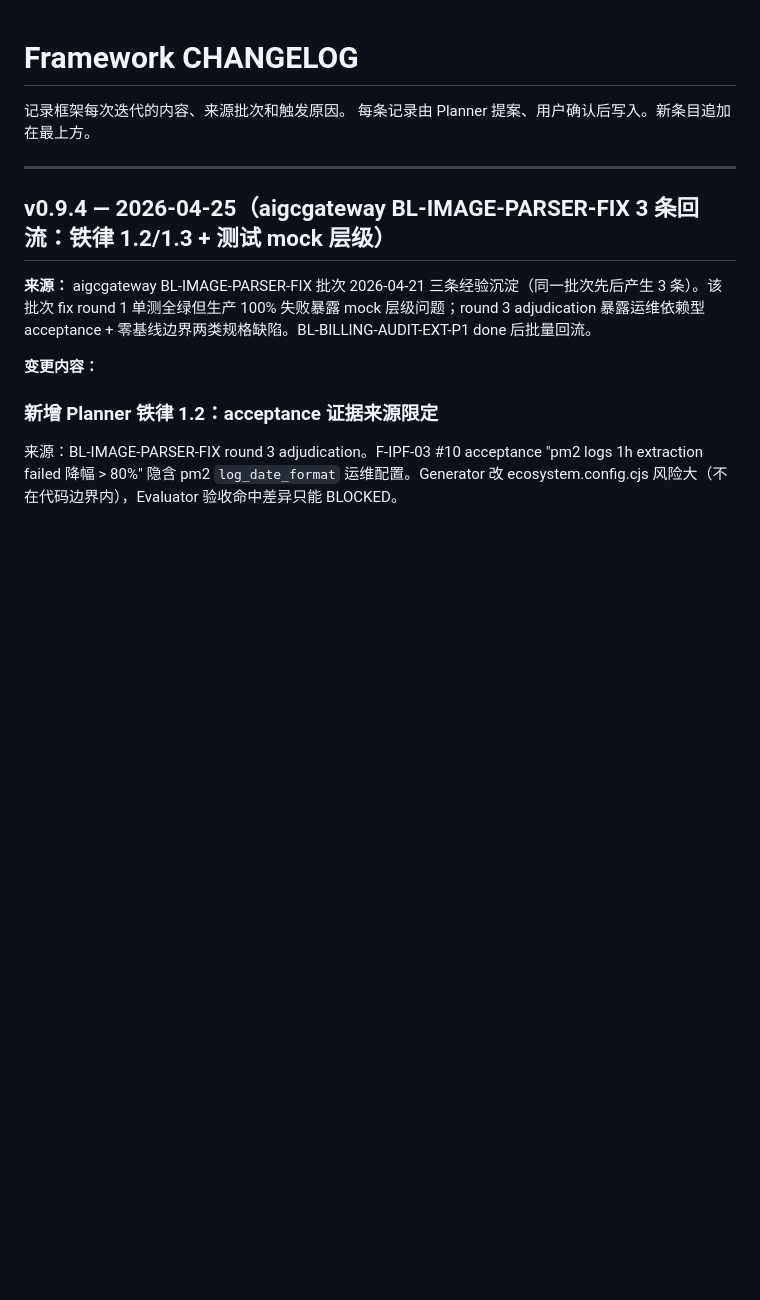
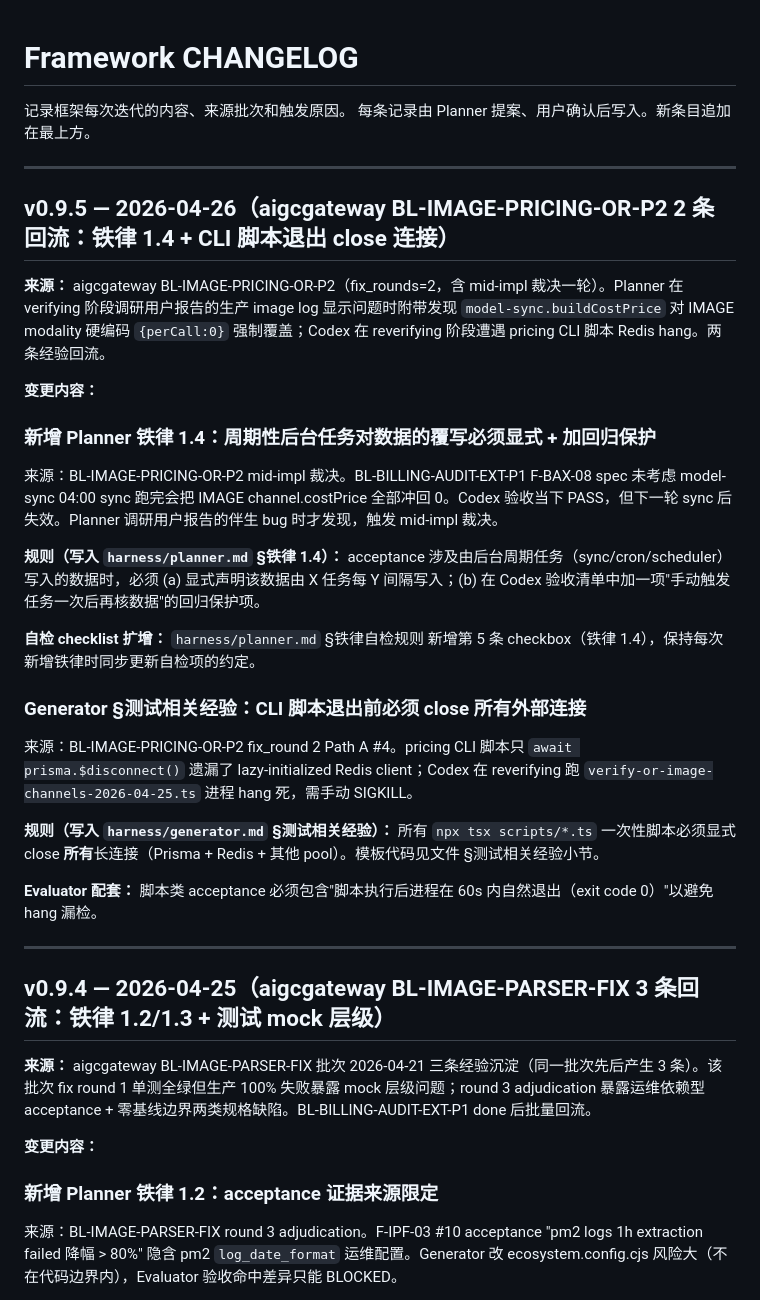
Before and after one commit to tripplemay/harness-template, a Markdown page: CHANGELOG.md, the part around the change. GitHub-like rendering; blank space fills up the shorter version.

Commit message:
v0.9.5: aigcgateway BL-IMAGE-PRICING-OR-P2 2 条回流
- planner.md 新增铁律 1.4（周期性后台任务覆写显式 + 回归保护）
- planner.md 自检 checklist 扩增 1 条
- generator.md §测试相关经验 新增 CLI 脚本退出 close 连接
- CHANGELOG v0.9.5

```diff
--- a/CHANGELOG.md
+++ b/CHANGELOG.md
@@ -2,6 +2,30 @@
 
 记录框架每次迭代的内容、来源批次和触发原因。
 每条记录由 Planner 提案、用户确认后写入。新条目追加在最上方。
+
+---
+
+## v0.9.5 — 2026-04-26（aigcgateway BL-IMAGE-PRICING-OR-P2 2 条回流：铁律 1.4 + CLI 脚本退出 close 连接）
+
+**来源：** aigcgateway BL-IMAGE-PRICING-OR-P2（fix_rounds=2，含 mid-impl 裁决一轮）。Planner 在 verifying 阶段调研用户报告的生产 image log 显示问题时附带发现 `model-sync.buildCostPrice` 对 IMAGE modality 硬编码 `{perCall:0}` 强制覆盖；Codex 在 reverifying 阶段遭遇 pricing CLI 脚本 Redis hang。两条经验回流。
+
+**变更内容：**
+
+### 新增 Planner 铁律 1.4：周期性后台任务对数据的覆写必须显式 + 加回归保护
+
+来源：BL-IMAGE-PRICING-OR-P2 mid-impl 裁决。BL-BILLING-AUDIT-EXT-P1 F-BAX-08 spec 未考虑 model-sync 04:00 sync 跑完会把 IMAGE channel.costPrice 全部冲回 0。Codex 验收当下 PASS，但下一轮 sync 后失效。Planner 调研用户报告的伴生 bug 时才发现，触发 mid-impl 裁决。
+
+**规则（写入 `harness/planner.md` §铁律 1.4）：** acceptance 涉及由后台周期任务（sync/cron/scheduler）写入的数据时，必须 (a) 显式声明该数据由 X 任务每 Y 间隔写入；(b) 在 Codex 验收清单中加一项"手动触发任务一次后再核数据"的回归保护项。
+
+**自检 checklist 扩增：** `harness/planner.md` §铁律自检规则 新增第 5 条 checkbox（铁律 1.4），保持每次新增铁律时同步更新自检项的约定。
+
+### Generator §测试相关经验：CLI 脚本退出前必须 close 所有外部连接
+
+来源：BL-IMAGE-PRICING-OR-P2 fix_round 2 Path A #4。pricing CLI 脚本只 `await prisma.$disconnect()` 遗漏了 lazy-initialized Redis client；Codex 在 reverifying 跑 `verify-or-image-channels-2026-04-25.ts` 进程 hang 死，需手动 SIGKILL。
+
+**规则（写入 `harness/generator.md` §测试相关经验）：** 所有 `npx tsx scripts/*.ts` 一次性脚本必须显式 close **所有**长连接（Prisma + Redis + 其他 pool）。模板代码见文件 §测试相关经验小节。
+
+**Evaluator 配套：** 脚本类 acceptance 必须包含"脚本执行后进程在 60s 内自然退出（exit code 0）"以避免 hang 漏检。
 
 ---
 
```
Also changed, not shown: harness/generator.md (+29 -0 lines), harness/planner.md (+26 -0 lines).
